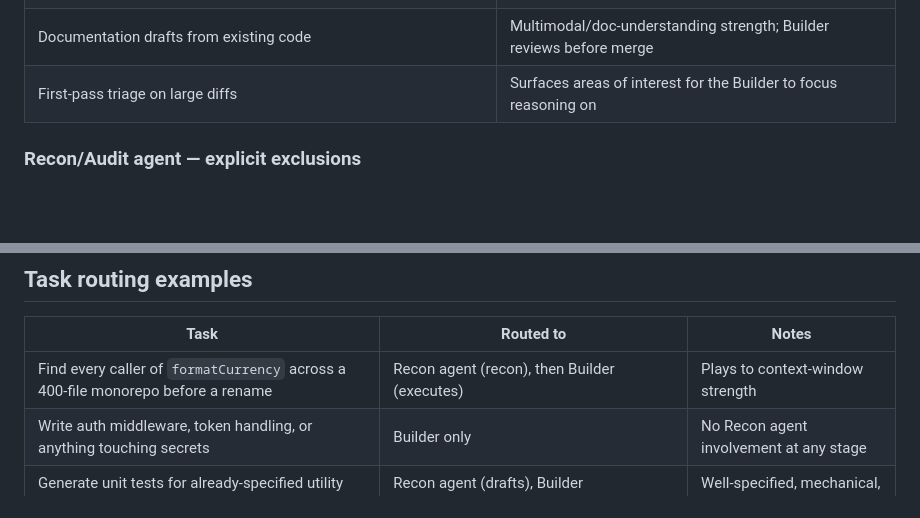
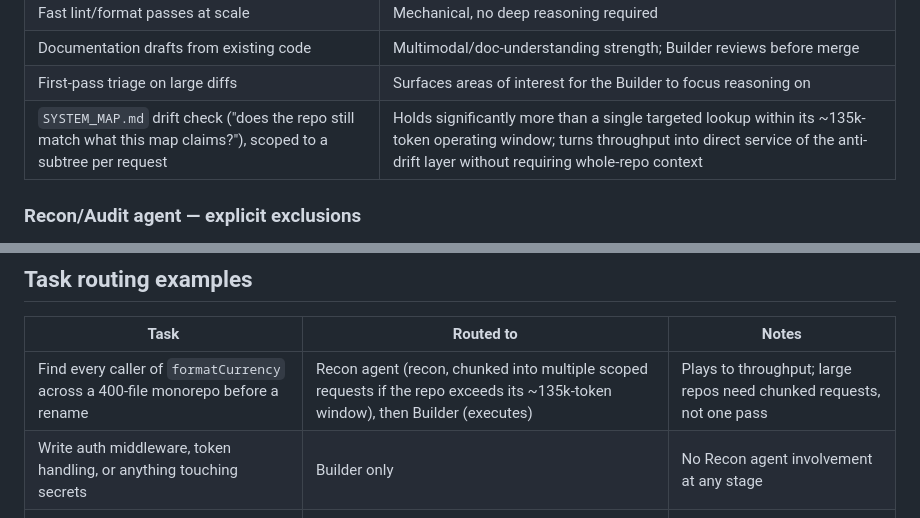
Before and after one commit to secureprospective/christopher-coding-standards, a Markdown page: docs/multi-agent-roles.md, 2 parts joined by grey strips. GitHub-like rendering; blank space fills up the shorter version.

```diff
--- a/docs/multi-agent-roles.md
+++ b/docs/multi-agent-roles.md
@@ -59,6 +59,7 @@ This is why "agreeable" is not a virtue here. An agent that says yes to an out-o
 | Fast lint/format passes at scale | Mechanical, no deep reasoning required |
 | Documentation drafts from existing code | Multimodal/doc-understanding strength; Builder reviews before merge |
 | First-pass triage on large diffs | Surfaces areas of interest for the Builder to focus reasoning on |
+| `SYSTEM_MAP.md` drift check ("does the repo still match what this map claims?"), scoped to a subtree per request | Holds significantly more than a single targeted lookup within its ~135k-token operating window; turns throughput into direct service of the anti-drift layer without requiring whole-repo context |
 
 ### Recon/Audit agent — explicit exclusions
 
@@ -92,7 +93,7 @@ When the Recon agent's audit disagrees with the Builder's code (or vice versa):
 
 | Task | Routed to | Notes |
 |---|---|---|
-| Find every caller of `formatCurrency` across a 400-file monorepo before a rename | Recon agent (recon), then Builder (executes) | Plays to context-window strength |
+| Find every caller of `formatCurrency` across a 400-file monorepo before a rename | Recon agent (recon, chunked into multiple scoped requests if the repo exceeds its ~135k-token window), then Builder (executes) | Plays to throughput; large repos need chunked requests, not one pass |
 | Write auth middleware, token handling, or anything touching secrets | Builder only | No Recon agent involvement at any stage |
 | Generate unit tests for already-specified utility functions | Recon agent (drafts), Builder (reviews/integrates) | Well-specified, mechanical, parallelizable |
 | Audit a PR for OWASP issues | Builder (authoritative) + Recon agent (supplementary parallel pass) | Recon findings are input, not a gate |
```
Also changed, not shown: other parts of docs/multi-agent-roles.md (+5 -5 lines), README.md (+1 -0 lines), docs/cross-pollination-log.md (added, +18 -0 lines).
